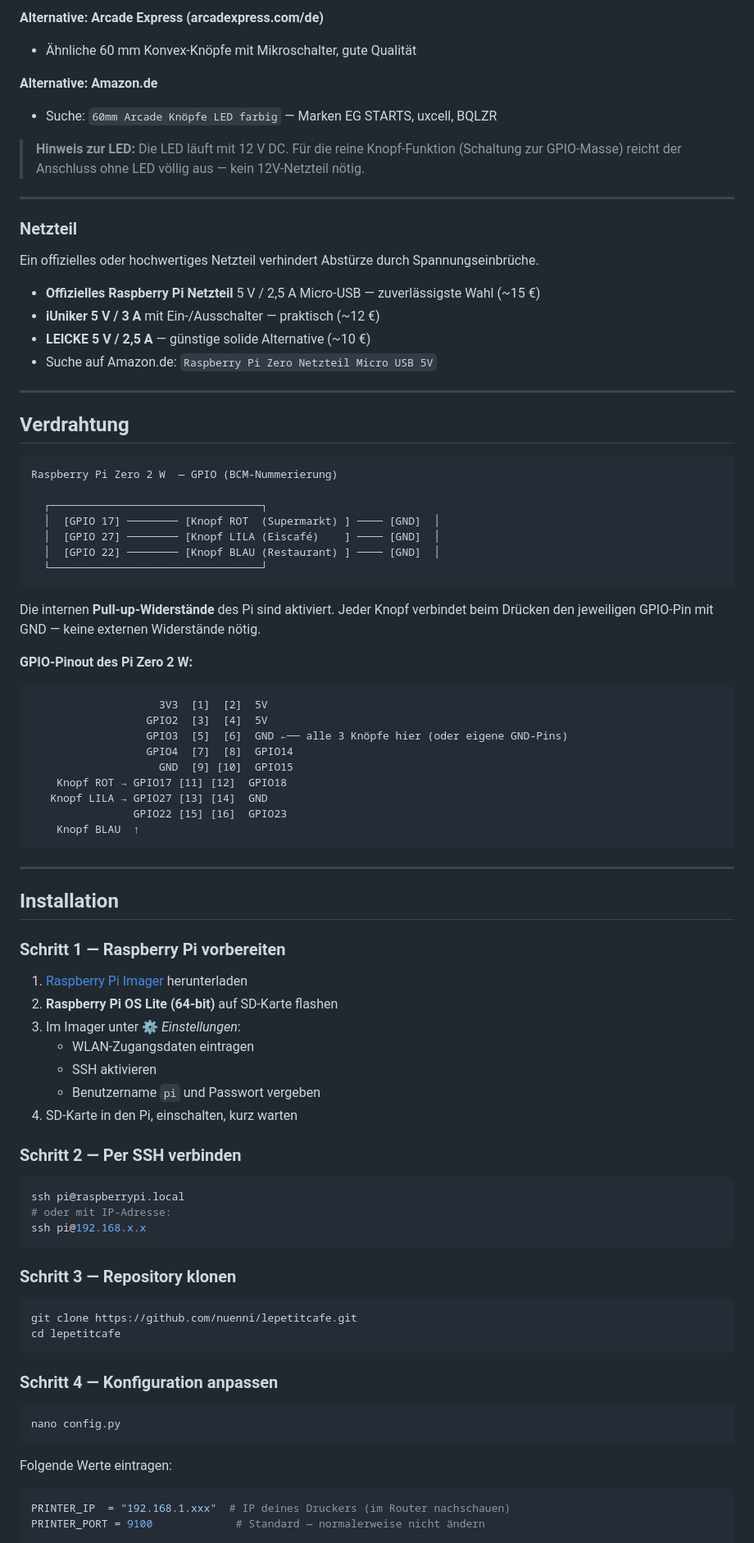
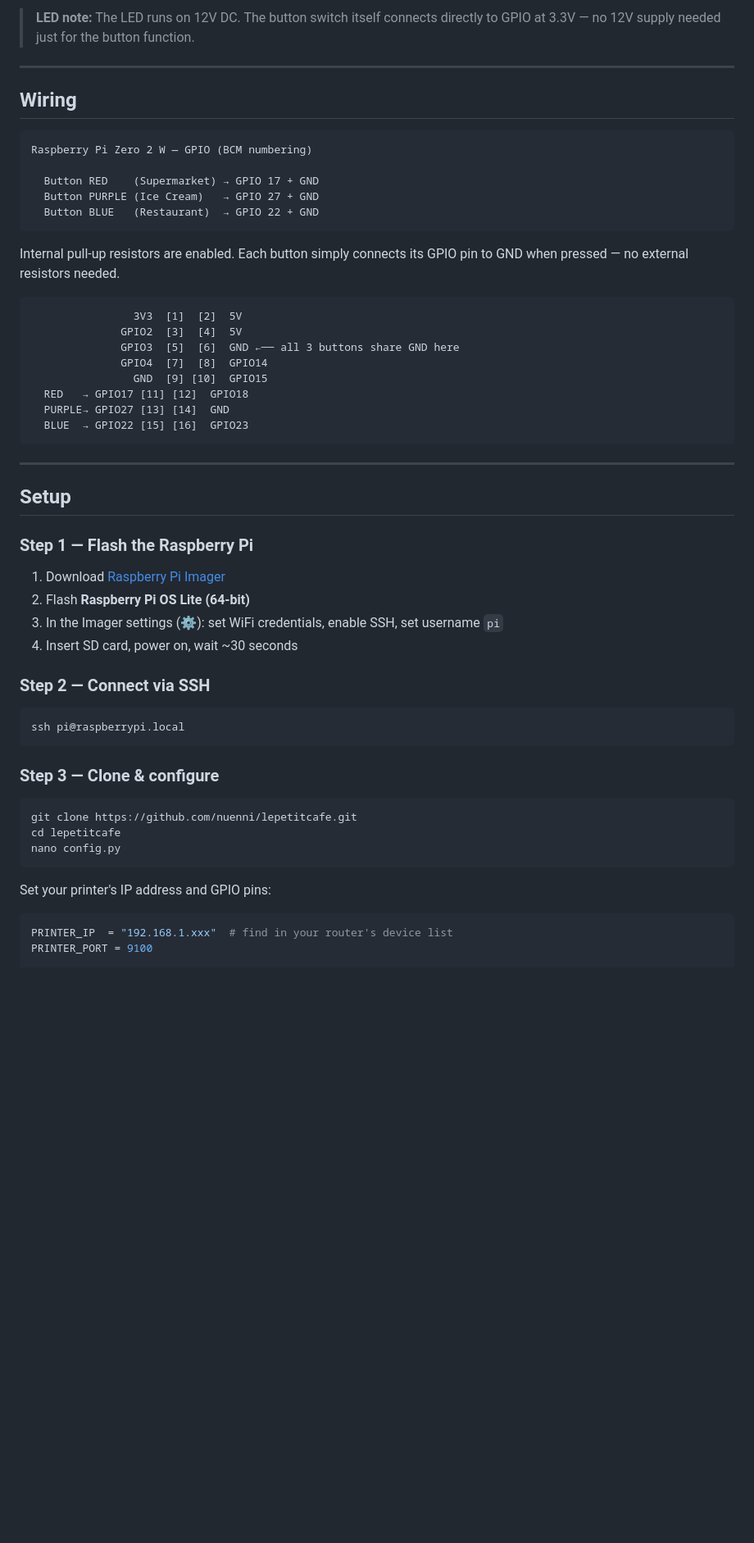
Before and after one commit to Nuenni/LePetitCafe, a Markdown page: README.md, the part around one of its changes. Shown at 82% size. GitHub-like rendering; blank space fills up the shorter version.

````diff
--- a/README.md
+++ b/README.md
@@ -130,90 +111,59 @@ Der **Pi Zero 2 W** ist die ideale Wahl: klein, günstig, stromsparend und mit e
 
-**Alternative: Arcade Express (arcadexpress.com/de)**
-- Ähnliche 60 mm Konvex-Knöpfe mit Mikroschalter, gute Qualität
-
-**Alternative: Amazon.de**
-- Suche: `60mm Arcade Knöpfe LED farbig` — Marken EG STARTS, uxcell, BQLZR
-
-> **Hinweis zur LED:** Die LED läuft mit 12 V DC. Für die reine Knopf-Funktion (Schaltung zur GPIO-Masse) reicht der Anschluss ohne LED völlig aus — kein 12V-Netzteil nötig.
+> **LED note:** The LED runs on 12V DC. The button switch itself connects directly to GPIO at 3.3V — no 12V supply needed just for the button function.
 
 ---
 
-### Netzteil
-
-Ein offizielles oder hochwertiges Netzteil verhindert Abstürze durch Spannungseinbrüche.
-
-- **Offizielles Raspberry Pi Netzteil** 5 V / 2,5 A Micro-USB — zuverlässigste Wahl (~15 €)
-- **iUniker 5 V / 3 A** mit Ein-/Ausschalter — praktisch (~12 €)
-- **LEICKE 5 V / 2,5 A** — günstige solide Alternative (~10 €)
-- Suche auf Amazon.de: `Raspberry Pi Zero Netzteil Micro USB 5V`
-
----
-
-## Verdrahtung
+## Wiring
 
 ```
-Raspberry Pi Zero 2 W  — GPIO (BCM-Nummerierung)
+Raspberry Pi Zero 2 W — GPIO (BCM numbering)
 
-  ┌─────────────────────────────────┐
-  │  [GPIO 17] ──────── [Knopf ROT  (Supermarkt) ] ──── [GND]  │
-  │  [GPIO 27] ──────── [Knopf LILA (Eiscafé)    ] ──── [GND]  │
-  │  [GPIO 22] ──────── [Knopf BLAU (Restaurant) ] ──── [GND]  │
-  └─────────────────────────────────┘
+  Button RED    (Supermarket) → GPIO 17 + GND
+  Button PURPLE (Ice Cream)   → GPIO 27 + GND
+  Button BLUE   (Restaurant)  → GPIO 22 + GND
 ```
 
-Die internen **Pull-up-Widerstände** des Pi sind aktiviert. Jeder Knopf verbindet beim Drücken den jeweiligen GPIO-Pin mit GND — keine externen Widerstände nötig.
+Internal pull-up resistors are enabled. Each button simply connects its GPIO pin to GND when pressed — no external resistors needed.
 
-**GPIO-Pinout des Pi Zero 2 W:**
 ```
-                    3V3  [1]  [2]  5V
-                  GPIO2  [3]  [4]  5V
-                  GPIO3  [5]  [6]  GND ←── alle 3 Knöpfe hier (oder eigene GND-Pins)
-                  GPIO4  [7]  [8]  GPIO14
-                    GND  [9] [10]  GPIO15
-    Knopf ROT → GPIO17 [11] [12]  GPIO18
-   Knopf LILA → GPIO27 [13] [14]  GND
-                GPIO22 [15] [16]  GPIO23
-    Knopf BLAU  ↑
+                3V3  [1]  [2]  5V
+              GPIO2  [3]  [4]  5V
+              GPIO3  [5]  [6]  GND ←── all 3 buttons share GND here
+              GPIO4  [7]  [8]  GPIO14
+                GND  [9] [10]  GPIO15
+  RED   → GPIO17 [11] [12]  GPIO18
+  PURPLE→ GPIO27 [13] [14]  GND
+  BLUE  → GPIO22 [15] [16]  GPIO23
 ```
 
 ---
 
-## Installation
+## Setup
 
-### Schritt 1 — Raspberry Pi vorbereiten
+### Step 1 — Flash the Raspberry Pi
 
-1. [Raspberry Pi Imager](https://www.raspberrypi.com/software/) herunterladen
-2. **Raspberry Pi OS Lite (64-bit)** auf SD-Karte flashen
-3. Im Imager unter ⚙️ *Einstellungen*:
-   - WLAN-Zugangsdaten eintragen
-   - SSH aktivieren
-   - Benutzername `pi` und Passwort vergeben
-4. SD-Karte in den Pi, einschalten, kurz warten
+1. Download [Raspberry Pi Imager](https://www.raspberrypi.com/software/)
+2. Flash **Raspberry Pi OS Lite (64-bit)**
+3. In the Imager settings (⚙️): set WiFi credentials, enable SSH, set username `pi`
+4. Insert SD card, power on, wait ~30 seconds
 
-### Schritt 2 — Per SSH verbinden
+### Step 2 — Connect via SSH
 
 ```bash
 ssh pi@raspberrypi.local
-# oder mit IP-Adresse:
-ssh pi@192.168.x.x
 ```
 
-### Schritt 3 — Repository klonen
+### Step 3 — Clone & configure
 
 ```bash
 git clone https://github.com/nuenni/lepetitcafe.git
 cd lepetitcafe
-```
-
-### Schritt 4 — Konfiguration anpassen
-
-```bash
 nano config.py
 ```
 
-Folgende Werte eintragen:
+Set your printer's IP address and GPIO pins:
 
 ```python
-PRINTER_IP  = "192.168.1.xxx"  # IP deines Druckers (im Router nachschauen)
-PRINTER_PORT = 9100             # Standard — normalerweise nicht ändern
+PRINTER_IP  = "192.168.1.xxx"  # find in your router's device list
+PRINTER_PORT = 9100
 
````
Also changed, not shown: other parts of README.md (+125 -181 lines).
